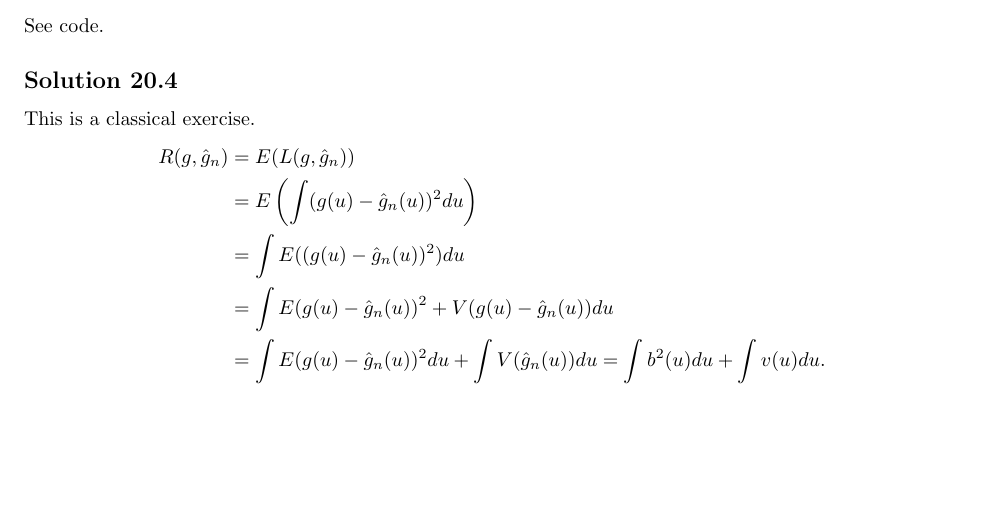
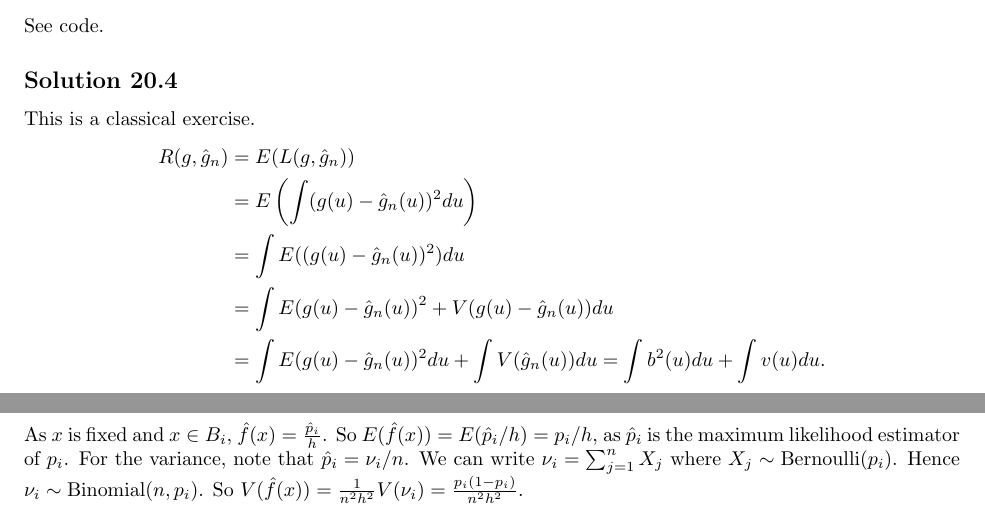
Before and after one commit to noudald/all-of-statistics, a LaTeX document (main.tex, which reads ch20.tex): part of page 67 of 67 before the commit and two parts of pages 67 and 68 of 68 after it, the two joined at a grey line, cut so that both start at the same text, the shorter picture padded with empty space. Compiled offline with pdfLaTeX.

Commit message:
Solution 20.5

```diff
--- a/ch20.tex
+++ b/ch20.tex
@@ -58,3 +58,13 @@ This is a classical exercise.
             = \int b^2(u) du + \int v(u) du.
     \end{split}
 \end{equation*}
+
+
+\subsection*{Solution 20.5}
+
+As $x$ is fixed and $x \in B_i$, $\hat{f}(x) = \frac{\hat{p}_i}{h}$.
+So $E(\hat{f}(x)) = E(\hat{p}_i/h) = p_i/h$, as $\hat{p}_i$ is the maximum likelihood estimator of $p_i$.
+For the variance, note that $\hat{p}_i = \nu_i / n$.
+We can write $\nu_i = \sum_{j=1}^n X_j$ where $X_j \sim \mathrm{Bernoulli}(p_i)$.
+Hence $\nu_i \sim \mathrm{Binomial}(n, p_i)$.
+So $V(\hat{f}(x)) = \frac{1}{n^2 h^2} V(\nu_i) = \frac{p_i(1 - p_i)}{n^2 h^2}$.
```
